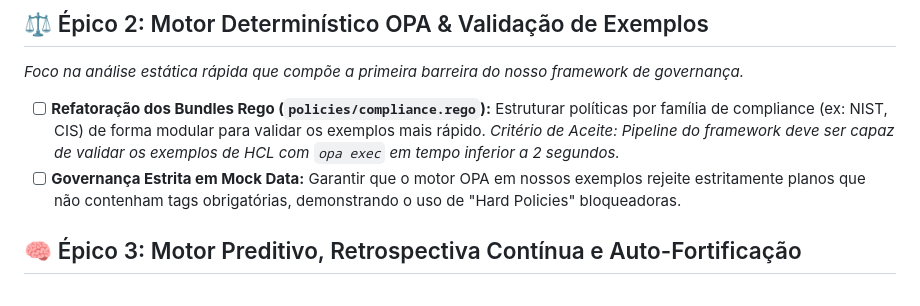
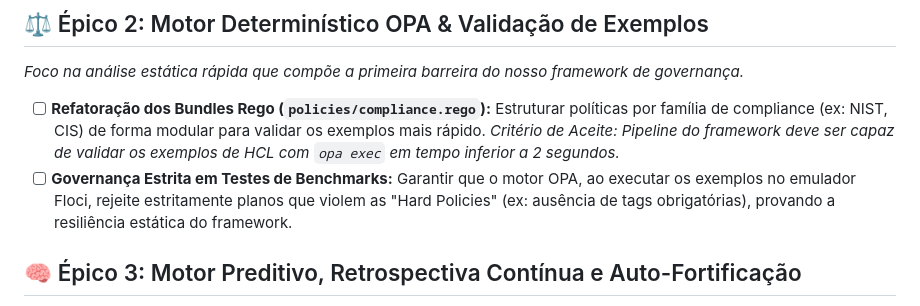
Before and after one commit to govinda777/ia-iac-governor, a Markdown page: BACKLOG.md, the part around the change. GitHub-like rendering.

Commit message:
docs: remove mock data references from static governance section
Co-authored-by: govinda777 <498332+govinda777@users.noreply.github.com>

```diff
--- a/BACKLOG.md
+++ b/BACKLOG.md
@@ -16,7 +16,7 @@
 *Foco na análise estática rápida que compõe a primeira barreira do nosso framework de governança.*
 
 - [ ] **Refatoração dos Bundles Rego (`policies/compliance.rego`):** Estruturar políticas por família de compliance (ex: NIST, CIS) de forma modular para validar os exemplos mais rápido. *Critério de Aceite: Pipeline do framework deve ser capaz de validar os exemplos de HCL com `opa exec` em tempo inferior a 2 segundos.*
-- [ ] **Governança Estrita em Mock Data:** Garantir que o motor OPA em nossos exemplos rejeite estritamente planos que não contenham tags obrigatórias, demonstrando o uso de "Hard Policies" bloqueadoras.
+- [ ] **Governança Estrita em Testes de Benchmarks:** Garantir que o motor OPA, ao executar os exemplos no emulador Floci, rejeite estritamente planos que violem as "Hard Policies" (ex: ausência de tags obrigatórias), provando a resiliência estática do framework.
 
 ## 🧠 Épico 3: Motor Preditivo, Retrospectiva Contínua e Auto-Fortificação
 *Foco no nosso diferencial: A análise preditiva que evolui e fortifica o próprio framework baseada em inteligência retroativa.*
```
